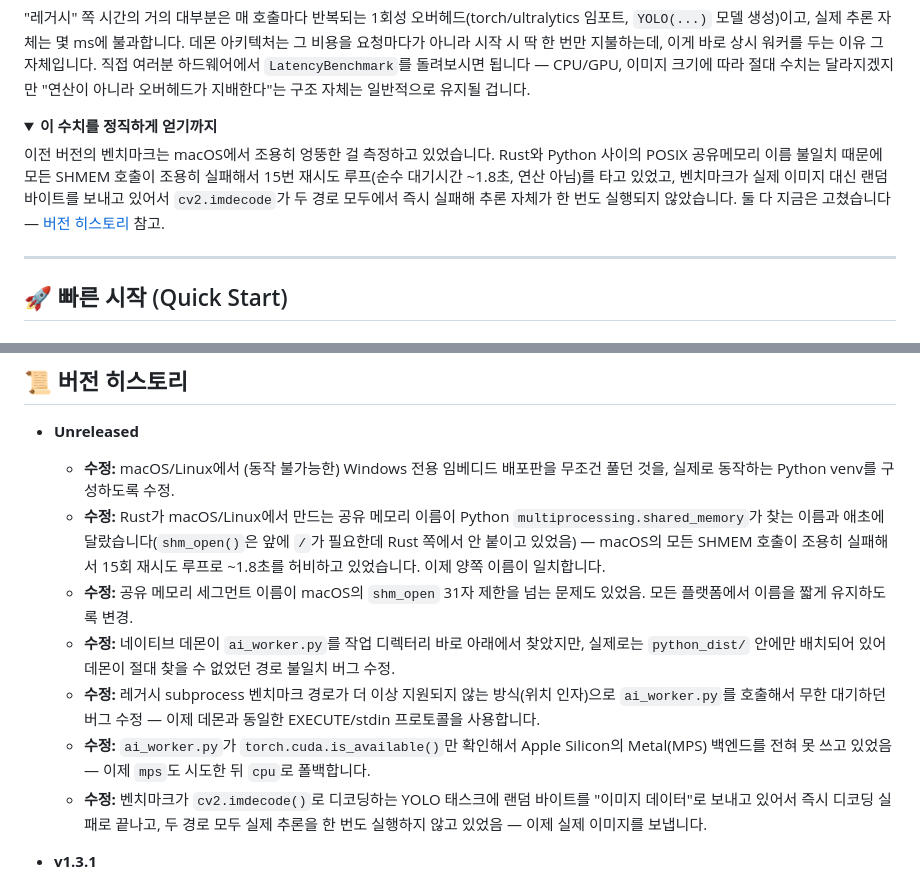
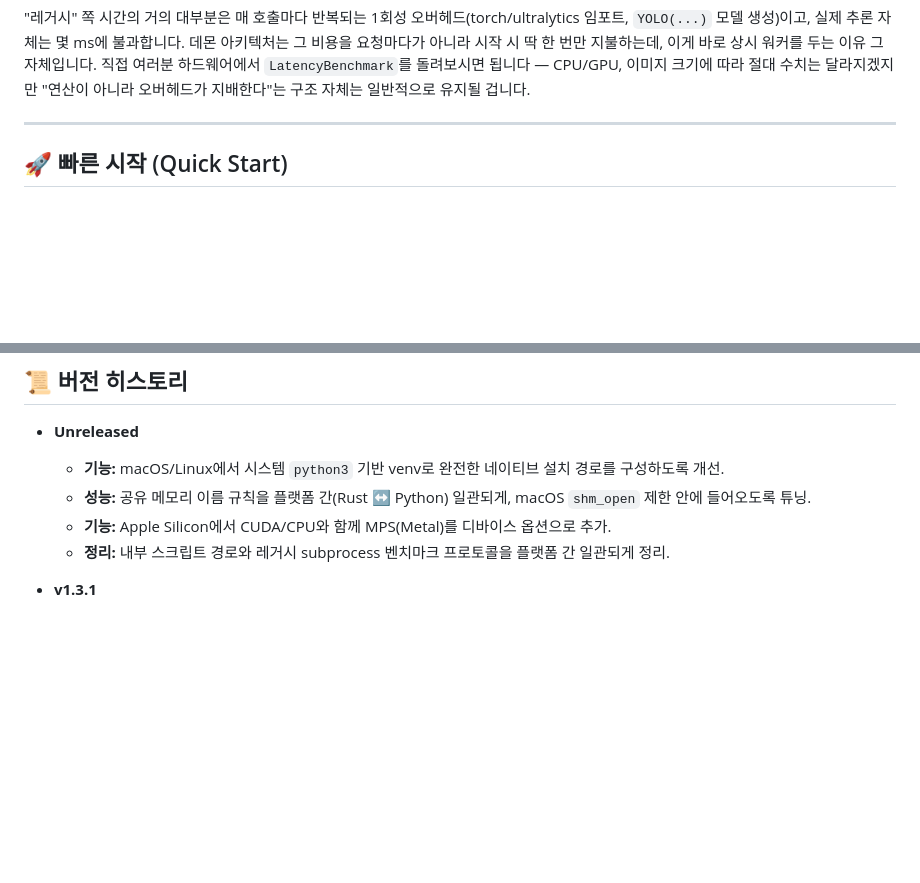
Before and after one commit to farmer0010/JPyRust, a Markdown page: README_KR.md, 2 parts joined by grey strips. Drawn GitHub-style; folded sections open; blank space fills up the shorter version.

Commit message:
docs: polish README benchmark section and changelog wording

```diff
--- a/README_KR.md
+++ b/README_KR.md
@@ -117,12 +117,6 @@ sequenceDiagram
 
 "레거시" 쪽 시간의 거의 대부분은 매 호출마다 반복되는 1회성 오버헤드(torch/ultralytics 임포트, `YOLO(...)` 모델 생성)이고, 실제 추론 자체는 몇 ms에 불과합니다. 데몬 아키텍처는 그 비용을 요청마다가 아니라 시작 시 딱 한 번만 지불하는데, 이게 바로 상시 워커를 두는 이유 그 자체입니다. 직접 여러분 하드웨어에서 `LatencyBenchmark`를 돌려보시면 됩니다 — CPU/GPU, 이미지 크기에 따라 절대 수치는 달라지겠지만 "연산이 아니라 오버헤드가 지배한다"는 구조 자체는 일반적으로 유지될 겁니다.
 
-<details>
-<summary><strong>이 수치를 정직하게 얻기까지</strong></summary>
-
-이전 버전의 벤치마크는 macOS에서 조용히 엉뚱한 걸 측정하고 있었습니다. Rust와 Python 사이의 POSIX 공유메모리 이름 불일치 때문에 모든 SHMEM 호출이 조용히 실패해서 15번 재시도 루프(순수 대기시간 ~1.8초, 연산 아님)를 타고 있었고, 벤치마크가 실제 이미지 대신 랜덤 바이트를 보내고 있어서 `cv2.imdecode`가 두 경로 모두에서 즉시 실패해 추론 자체가 한 번도 실행되지 않았습니다. 둘 다 지금은 고쳤습니다 — [버전 히스토리](#-버전-히스토리) 참고.
-</details>
-
 ---
 
 ## 🚀 빠른 시작 (Quick Start)
@@ -202,13 +196,10 @@ public class VisionService {
 ## 📜 버전 히스토리
 
 * **Unreleased**
-    * **수정:** macOS/Linux에서 (동작 불가능한) Windows 전용 임베디드 배포판을 무조건 풀던 것을, 실제로 동작하는 Python venv를 구성하도록 수정.
-    * **수정:** Rust가 macOS/Linux에서 만드는 공유 메모리 이름이 Python `multiprocessing.shared_memory`가 찾는 이름과 애초에 달랐습니다(`shm_open()`은 앞에 `/`가 필요한데 Rust 쪽에서 안 붙이고 있었음) — macOS의 모든 SHMEM 호출이 조용히 실패해서 15회 재시도 루프로 ~1.8초를 허비하고 있었습니다. 이제 양쪽 이름이 일치합니다.
-    * **수정:** 공유 메모리 세그먼트 이름이 macOS의 `shm_open` 31자 제한을 넘는 문제도 있었음. 모든 플랫폼에서 이름을 짧게 유지하도록 변경.
-    * **수정:** 네이티브 데몬이 `ai_worker.py`를 작업 디렉터리 바로 아래에서 찾았지만, 실제로는 `python_dist/` 안에만 배치되어 있어 데몬이 절대 찾을 수 없었던 경로 불일치 버그 수정.
-    * **수정:** 레거시 subprocess 벤치마크 경로가 더 이상 지원되지 않는 방식(위치 인자)으로 `ai_worker.py`를 호출해서 무한 대기하던 버그 수정 — 이제 데몬과 동일한 EXECUTE/stdin 프로토콜을 사용합니다.
-    * **수정:** `ai_worker.py`가 `torch.cuda.is_available()`만 확인해서 Apple Silicon의 Metal(MPS) 백엔드를 전혀 못 쓰고 있었음 — 이제 `mps`도 시도한 뒤 `cpu`로 폴백합니다.
-    * **수정:** 벤치마크가 `cv2.imdecode()`로 디코딩하는 YOLO 태스크에 랜덤 바이트를 "이미지 데이터"로 보내고 있어서 즉시 디코딩 실패로 끝나고, 두 경로 모두 실제 추론을 한 번도 실행하지 않고 있었음 — 이제 실제 이미지를 보냅니다.
+    * **기능:** macOS/Linux에서 시스템 `python3` 기반 venv로 완전한 네이티브 설치 경로를 구성하도록 개선.
+    * **성능:** 공유 메모리 이름 규칙을 플랫폼 간(Rust ↔ Python) 일관되게, macOS `shm_open` 제한 안에 들어오도록 튜닝.
+    * **기능:** Apple Silicon에서 CUDA/CPU와 함께 MPS(Metal)를 디바이스 옵션으로 추가.
+    * **정리:** 내부 스크립트 경로와 레거시 subprocess 벤치마크 프로토콜을 플랫폼 간 일관되게 정리.
 
 * **v1.3.1**
     * **Linux/Docker 지원:** `setupEmbeddedPython`이 OS를 감지해서 Linux에서는 Windows 전용 임베디드 배포판 대신 시스템 `python3`를 사용.
```
Also changed, not shown: README.md (+4 -13 lines).
